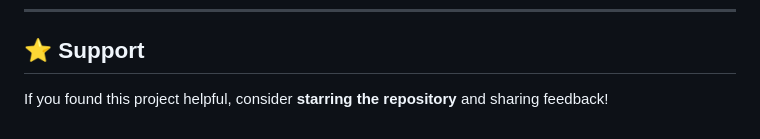
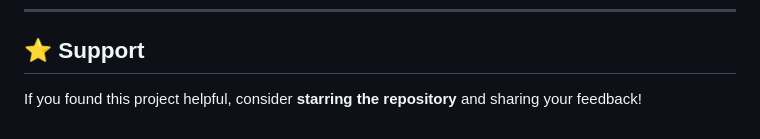
Before and after one commit to aditya-pathak-codes/Global-Temperature-Explorer, a Markdown page: README.md, the part around the change. Rendered like a GitHub page.

```diff
--- a/README.md
+++ b/README.md
@@ -141,4 +141,4 @@ https://github.com/aditya-pathak-codes
 
 ## ⭐ Support
 
-If you found this project helpful, consider **starring the repository** and sharing feedback!
+If you found this project helpful, consider **starring the repository** and sharing your feedback!
```
